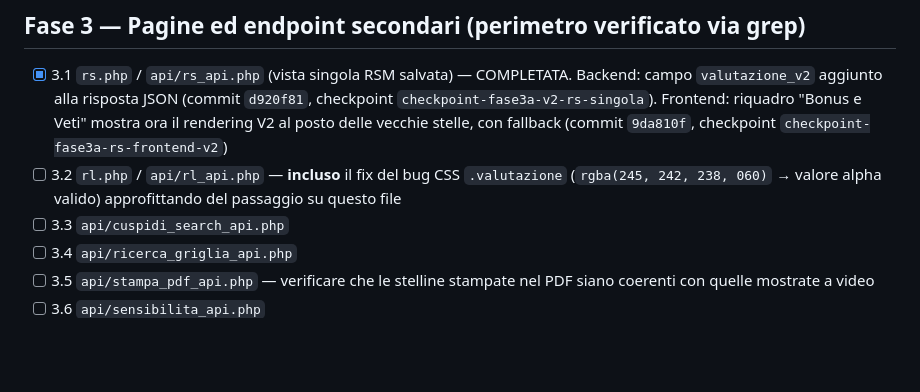
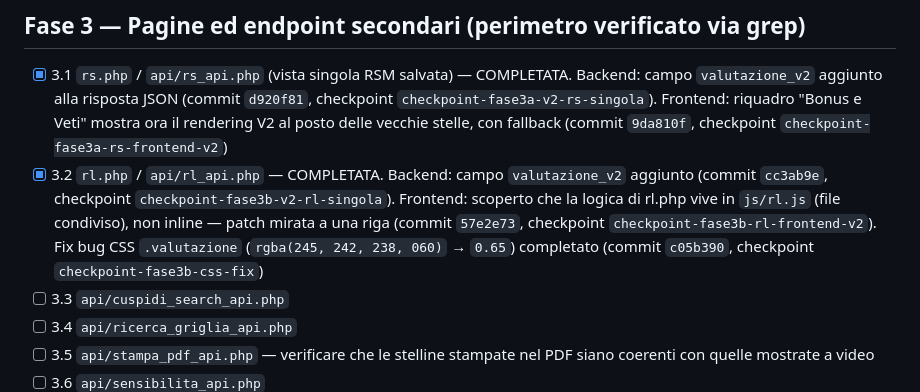
Before and after one commit to ldweb05/astrolab, a Markdown page: docs/ROADMAP_SOSTITUZIONE_STELLINE_V2.md, the part around the change. Rendered like a GitHub page; blank space fills up the shorter version.

Commit message:
docs: punto 3.2 (rl.php/rl_api.php + fix CSS) completato nella roadmap

```diff
--- a/docs/ROADMAP_SOSTITUZIONE_STELLINE_V2.md
+++ b/docs/ROADMAP_SOSTITUZIONE_STELLINE_V2.md
@@ -117,9 +117,13 @@ e `9e71ffd` (RL, checkpoint `checkpoint-fase2d-ranking-unico-rl`).
       checkpoint `checkpoint-fase3a-v2-rs-singola`). Frontend: riquadro "Bonus e Veti"
       mostra ora il rendering V2 al posto delle vecchie stelle, con fallback
       (commit `9da810f`, checkpoint `checkpoint-fase3a-rs-frontend-v2`)
-- [ ] 3.2 `rl.php` / `api/rl_api.php` — **incluso** il fix del bug CSS `.valutazione`
-      (`rgba(245, 242, 238, 060)` → valore alpha valido) approfittando del passaggio su
-      questo file
+- [x] 3.2 `rl.php` / `api/rl_api.php` — COMPLETATA.
+      Backend: campo `valutazione_v2` aggiunto (commit `cc3ab9e`,
+      checkpoint `checkpoint-fase3b-v2-rl-singola`). Frontend: scoperto che la
+      logica di rl.php vive in `js/rl.js` (file condiviso), non inline — patch
+      mirata a una riga (commit `57e2e73`, checkpoint `checkpoint-fase3b-rl-frontend-v2`).
+      Fix bug CSS `.valutazione` (`rgba(245, 242, 238, 060)` → `0.65`) completato
+      (commit `c05b390`, checkpoint `checkpoint-fase3b-css-fix`)
 - [ ] 3.3 `api/cuspidi_search_api.php`
 - [ ] 3.4 `api/ricerca_griglia_api.php`
 - [ ] 3.5 `api/stampa_pdf_api.php` — verificare che le stelline stampate nel PDF siano
```
